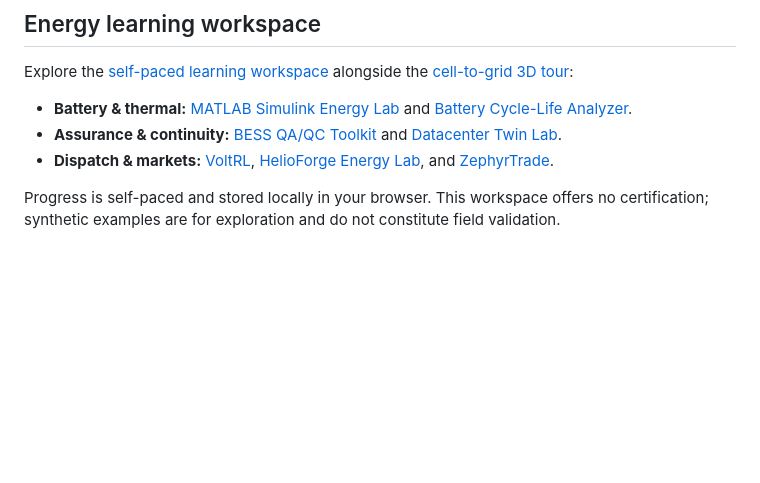
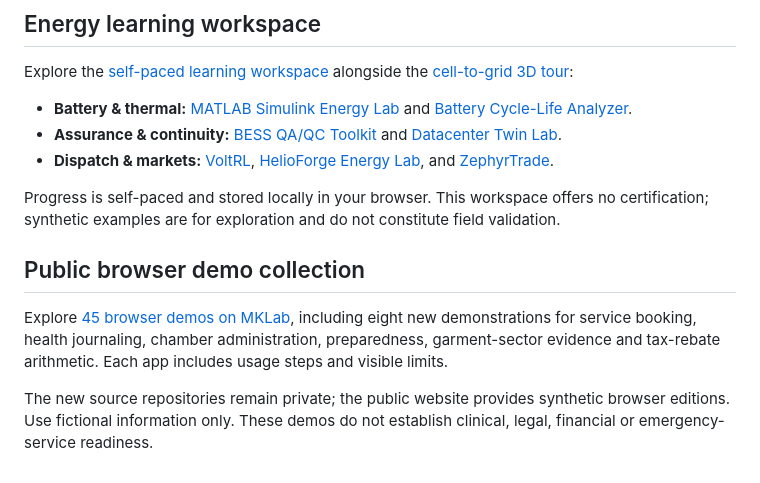
Before and after one commit to mohammadrezwankhan/mohammadrezwankhan, a Markdown page: README.md, the part around the change. Drawn GitHub-style; blank space fills up the shorter version.

Commit message:
docs: link public MKLab demo collection with source privacy and limits (#22)

```diff
--- a/README.md
+++ b/README.md
@@ -151,3 +151,10 @@ Explore the [self-paced learning workspace](https://rezwankhan.tech/energy-evide
 - **Dispatch & markets:** [VoltRL](https://github.com/mohammadrezwankhan/voltrl), [HelioForge Energy Lab](https://github.com/mohammadrezwankhan/helioforge-energy-lab), and [ZephyrTrade](https://github.com/mohammadrezwankhan/zephyrtrade).
 
 Progress is self-paced and stored locally in your browser. This workspace offers no certification; synthetic examples are for exploration and do not constitute field validation.
+
+
+## Public browser demo collection
+
+Explore [45 browser demos on MKLab](https://mklab.co.technology/), including eight new demonstrations for service booking, health journaling, chamber administration, preparedness, garment-sector evidence and tax-rebate arithmetic. Each app includes usage steps and visible limits.
+
+The new source repositories remain private; the public website provides synthetic browser editions. Use fictional information only. These demos do not establish clinical, legal, financial or emergency-service readiness.
```
